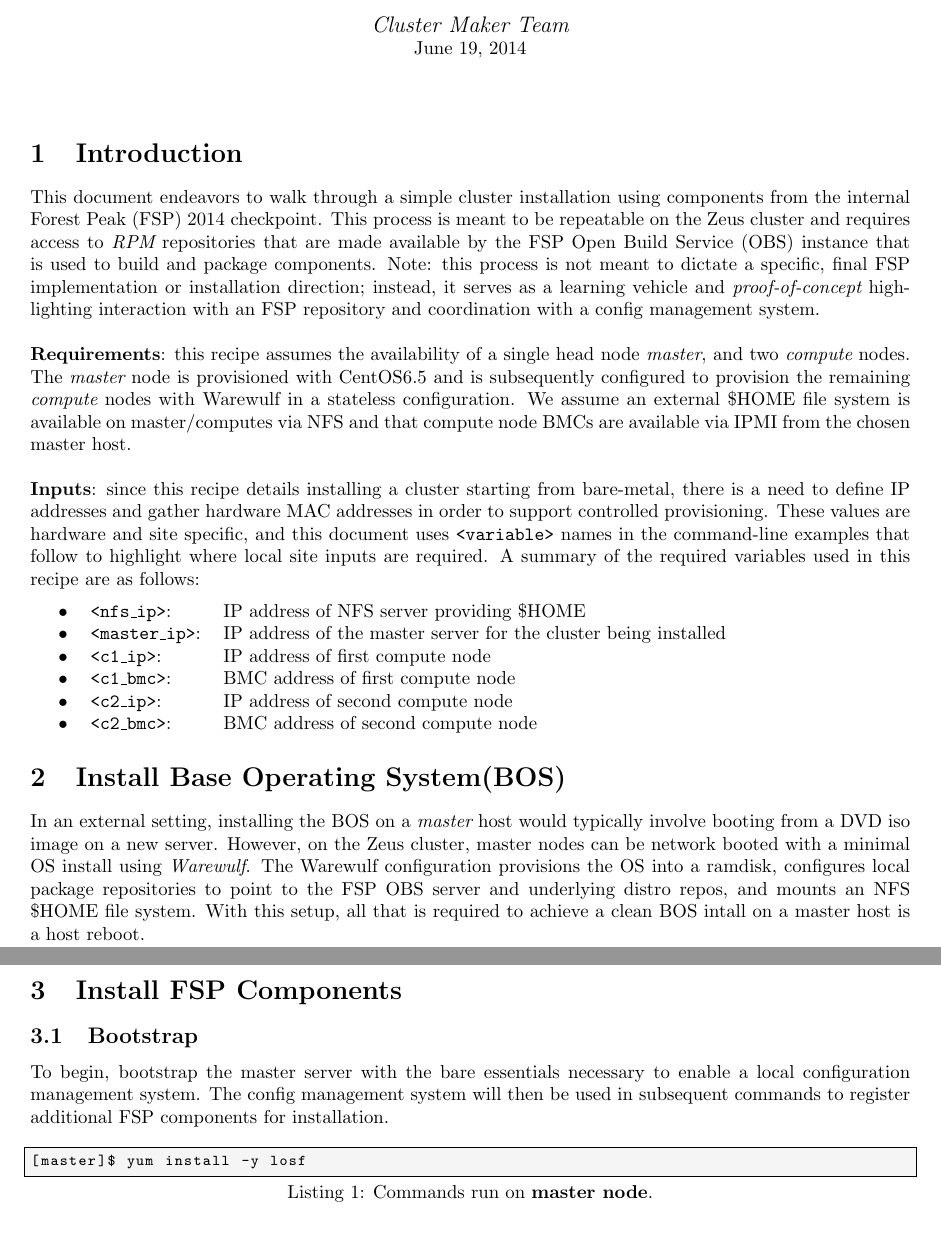
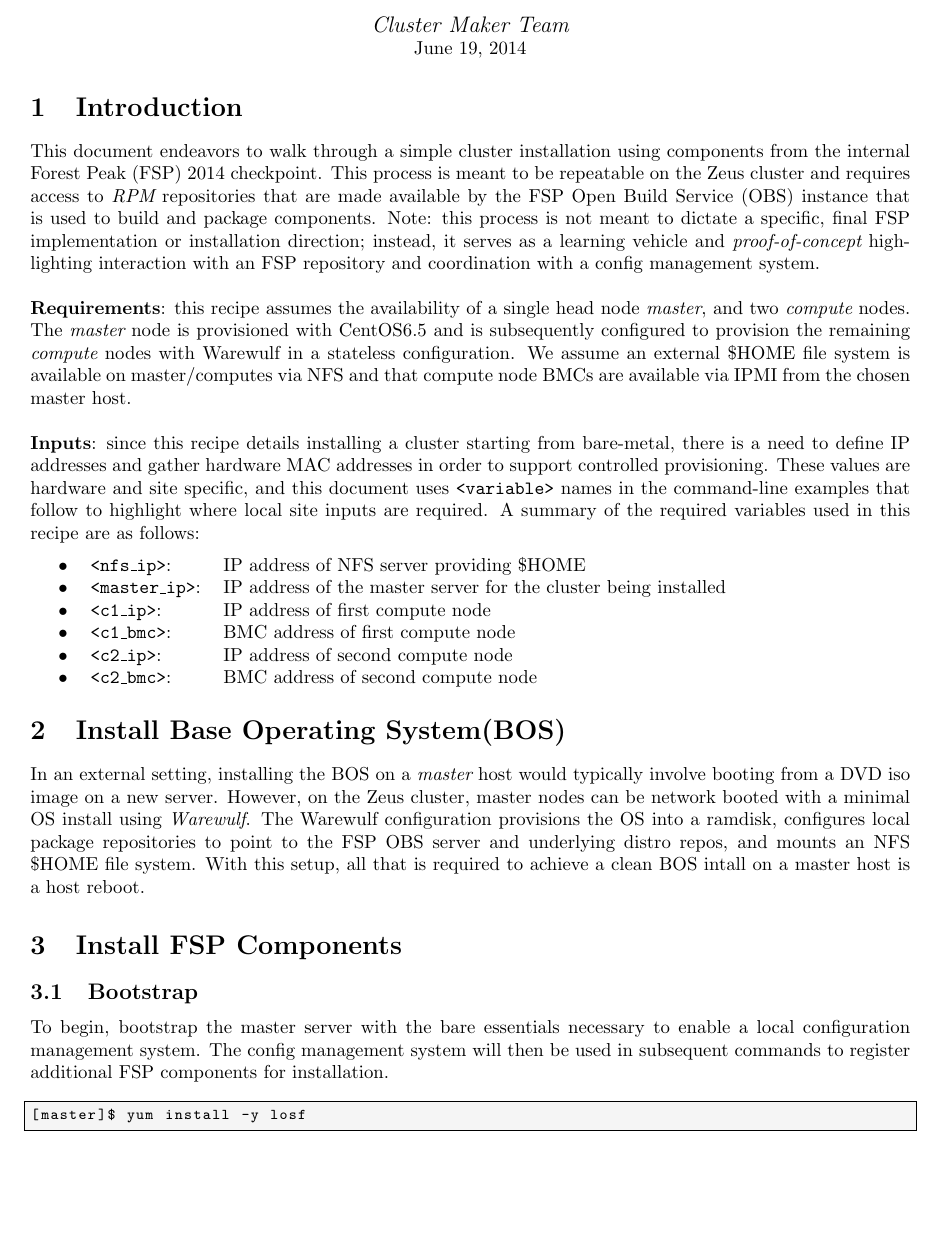
Before and after one commit to openhpc/ohpc, a LaTeX document (zeus/recipes/fsp-checkpoint/steps.tex): two parts of pages 1 and 2 of 3 before the commit and part of page 1 of 3 after it, the two joined at a grey line, cut so that both start at the same text, the shorter picture padded with empty space. Compiled offline with pdfLaTeX.

Commit message:
Tweaking formatting

```diff
--- a/zeus/recipes/fsp-checkpoint/steps.tex
+++ b/zeus/recipes/fsp-checkpoint/steps.tex
@@ -40,7 +40,7 @@
 
 %\maketitle
 
-\vspace*{0.5cm}
+%\vspace*{0.5cm}
 \section{Introduction}
 This document endeavors to walk through a simple cluster installation using
 components from the internal Forest Peak (FSP) 2014 checkpoint. This process is
@@ -104,7 +104,8 @@
 % begin_fsp_run
 % fsp_validation_comment Bootstrap
 
-\begin{lstlisting}[language=bash,caption={Commands run on {\bf master node}.}]
+%\begin{lstlisting}[language=bash,caption={Commands run on {\bf master node}.}]
+\begin{lstlisting}[language=bash]
 [master]$ yum install -y losf
 \end{lstlisting}
 
```
Also changed, not shown: zeus/recipes/fsp-checkpoint/steps.tex (6 more changed lines).
